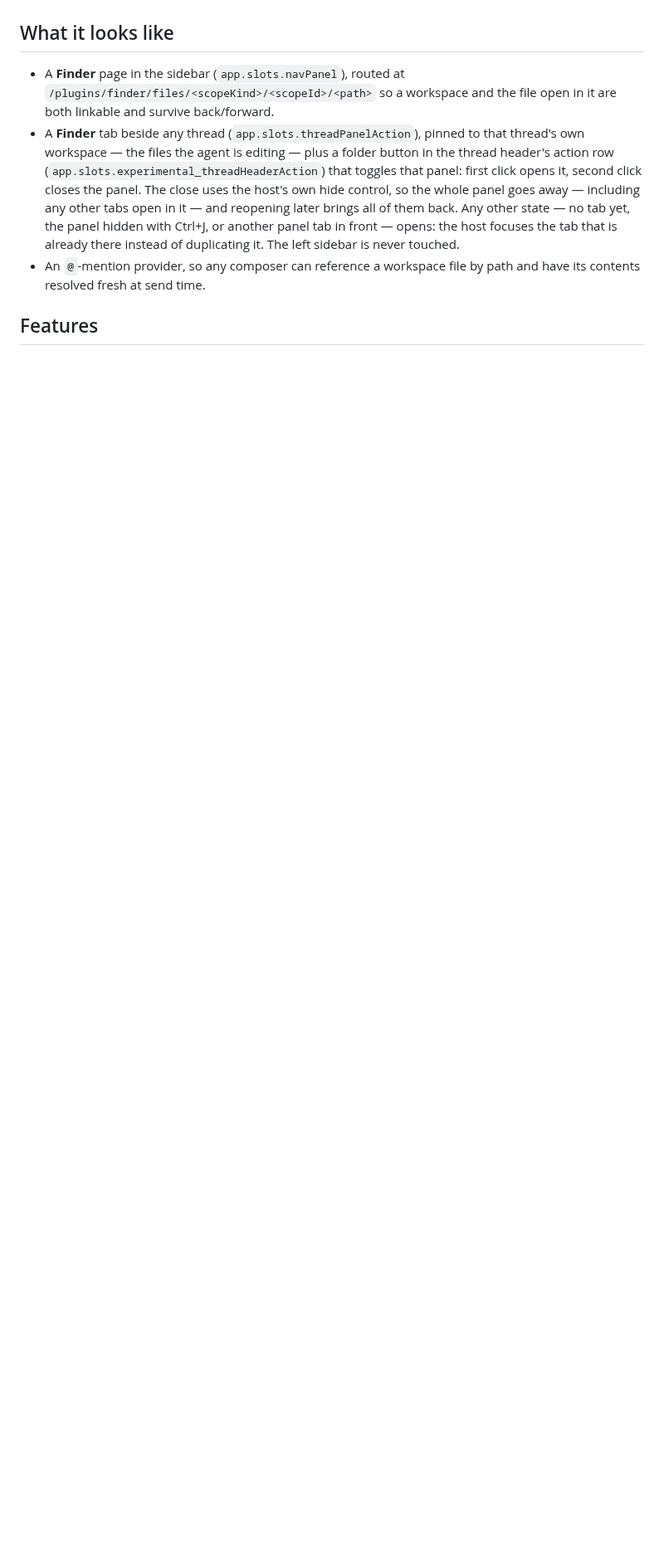
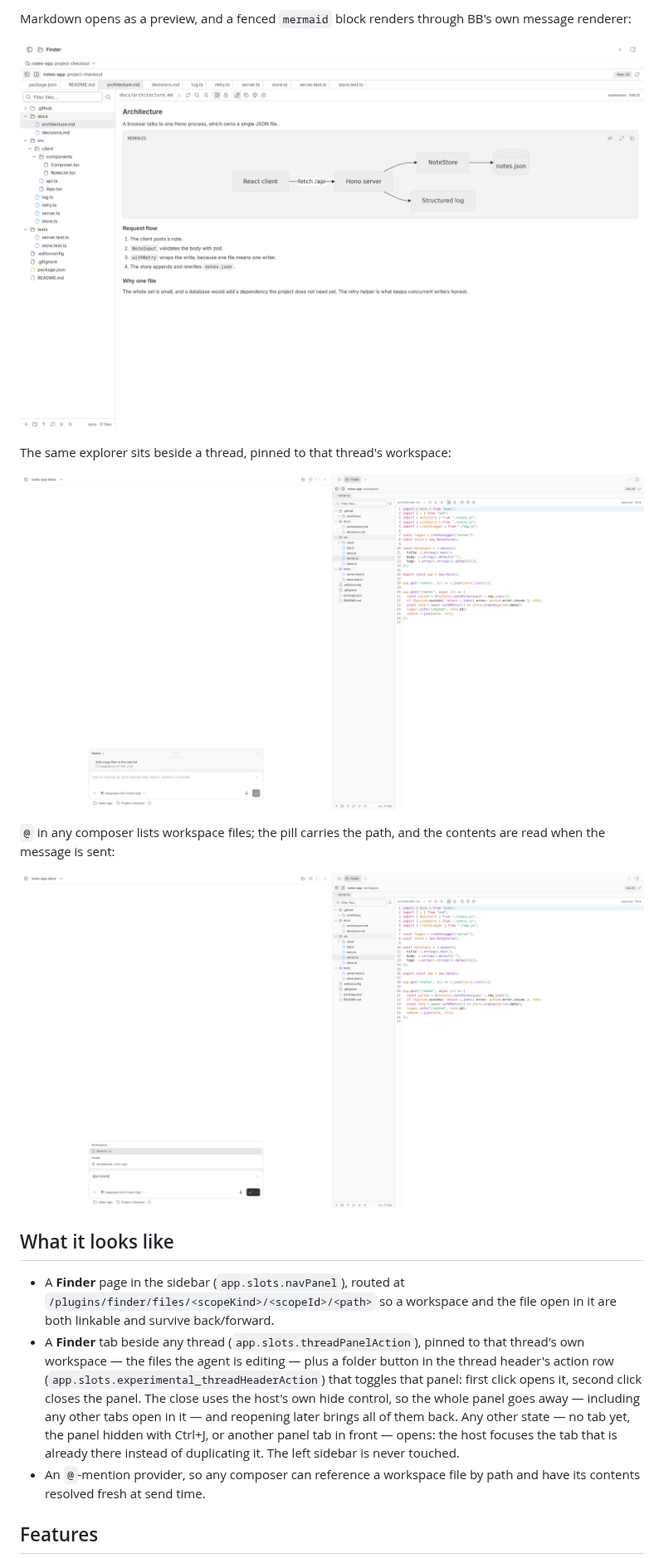
Before and after one commit to rayzalzero/bb-plugin-finder, a Markdown page: README.md, the part around one of its changes. Shown at 83% size. Rendered like a GitHub page; pictures changed too: docs/screenshots/at-mention.png (added), docs/screenshots/markdown-preview.png (added), docs/screenshots/thread-panel.png (added); blank space fills up the shorter version.

Commit message:
Show screenshots in the README, captured from a throwaway demo project

```diff
--- a/README.md
+++ b/README.md
@@ -8,3 +22,16 @@ agent-visible context.
+Markdown opens as a preview, and a fenced `mermaid` block renders through BB's
+own message renderer:
+
+![The markdown preview rendering a Mermaid flowchart](docs/screenshots/markdown-preview.png)
+
+The same explorer sits beside a thread, pinned to that thread's workspace:
+
+![The Finder tab beside a thread, editing src/server.ts](docs/screenshots/thread-panel.png)
+
+`@` in any composer lists workspace files; the pill carries the path, and the
+contents are read when the message is sent:
+
+![The @ mention menu: typing @src/store offers src/store.ts from the Finder provider](docs/screenshots/at-mention.png)
 
 ## What it looks like
 
```
Also changed, not shown: other parts of README.md (+14 -0 lines), docs/screenshots/overview.png (added), docs/screenshots/search-in-files.png (added).
